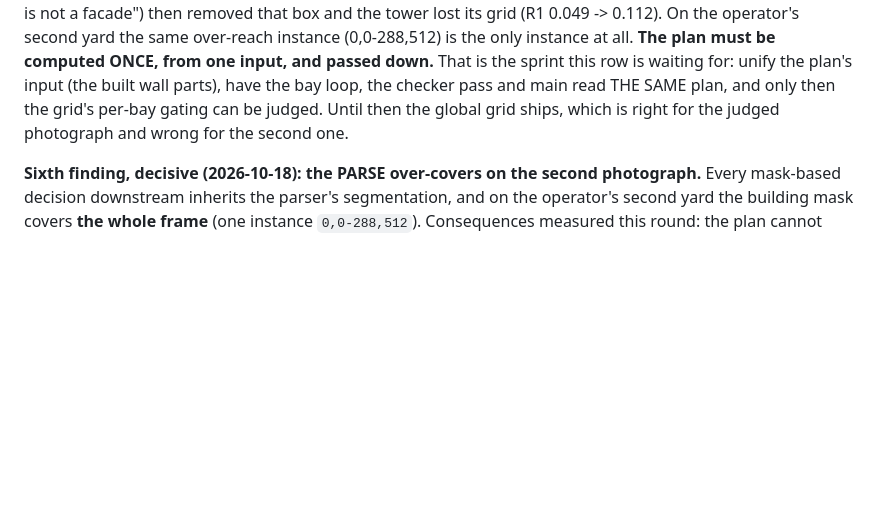
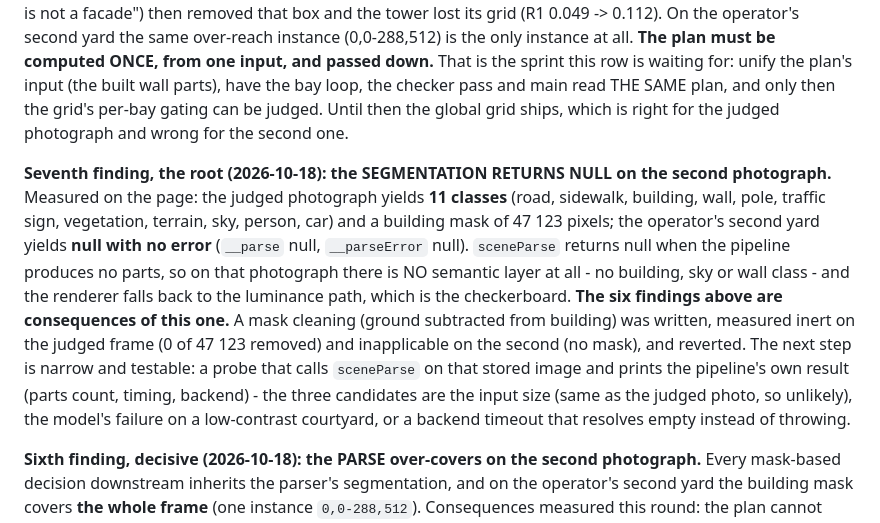
Before and after one commit to bezgolovyponch/dvor-8, a Markdown page: docs/DECISIONS.md, the part around the change. Rendered like a GitHub page; blank space fills up the shorter version.

Commit message:
D19 root found: the segmentation returns null on the second yard (no error)
Measured: the judged photo yields 11 classes and a 47 123-pixel building mask; the operator's second
yard yields null with no error (__parse null, __parseError null). sceneParse returns null when the
pipeline produces no parts, so that photograph has NO semantic layer and the renderer falls back to
luminance — which is the checkerboard. The six earlier findings are consequences.

The mask cleaning was inert (0/47 123 on the judged frame) and reverted. Next step is narrow: a probe
that calls sceneParse directly and prints the pipeline's own result (parts, timing, backend).

```diff
--- a/docs/DECISIONS.md
+++ b/docs/DECISIONS.md
@@ -145,6 +145,18 @@ row is waiting for: unify the plan's input (the built wall parts), have the bay
 THE SAME plan, and only then the grid's per-bay gating can be judged. Until then the global grid ships, which is right
 for the judged photograph and wrong for the second one.
 
+**Seventh finding, the root (2026-10-18): the SEGMENTATION RETURNS NULL on the second photograph.** Measured on the
+page: the judged photograph yields **11 classes** (road, sidewalk, building, wall, pole, traffic sign, vegetation,
+terrain, sky, person, car) and a building mask of 47 123 pixels; the operator's second yard yields **null with no
+error** (`__parse` null, `__parseError` null). `sceneParse` returns null when the pipeline produces no parts, so on that
+photograph there is NO semantic layer at all - no building, sky or wall class - and the renderer falls back to the
+luminance path, which is the checkerboard. **The six findings above are consequences of this one.** A mask cleaning
+(ground subtracted from building) was written, measured inert on the judged frame (0 of 47 123 removed) and
+inapplicable on the second (no mask), and reverted. The next step is narrow and testable: a probe that calls
+`sceneParse` on that stored image and prints the pipeline's own result (parts count, timing, backend) - the three
+candidates are the input size (same as the judged photo, so unlikely), the model's failure on a low-contrast courtyard,
+or a backend timeout that resolves empty instead of throwing.
+
 **Sixth finding, decisive (2026-10-18): the PARSE over-covers on the second photograph.** Every mask-based decision
 downstream inherits the parser's segmentation, and on the operator's second yard the building mask covers **the whole
 frame** (one instance `0,0-288,512`). Consequences measured this round: the plan cannot separate buildings, the glass
```
Also changed, not shown: RUNLOG.md (+1 -0 lines).
